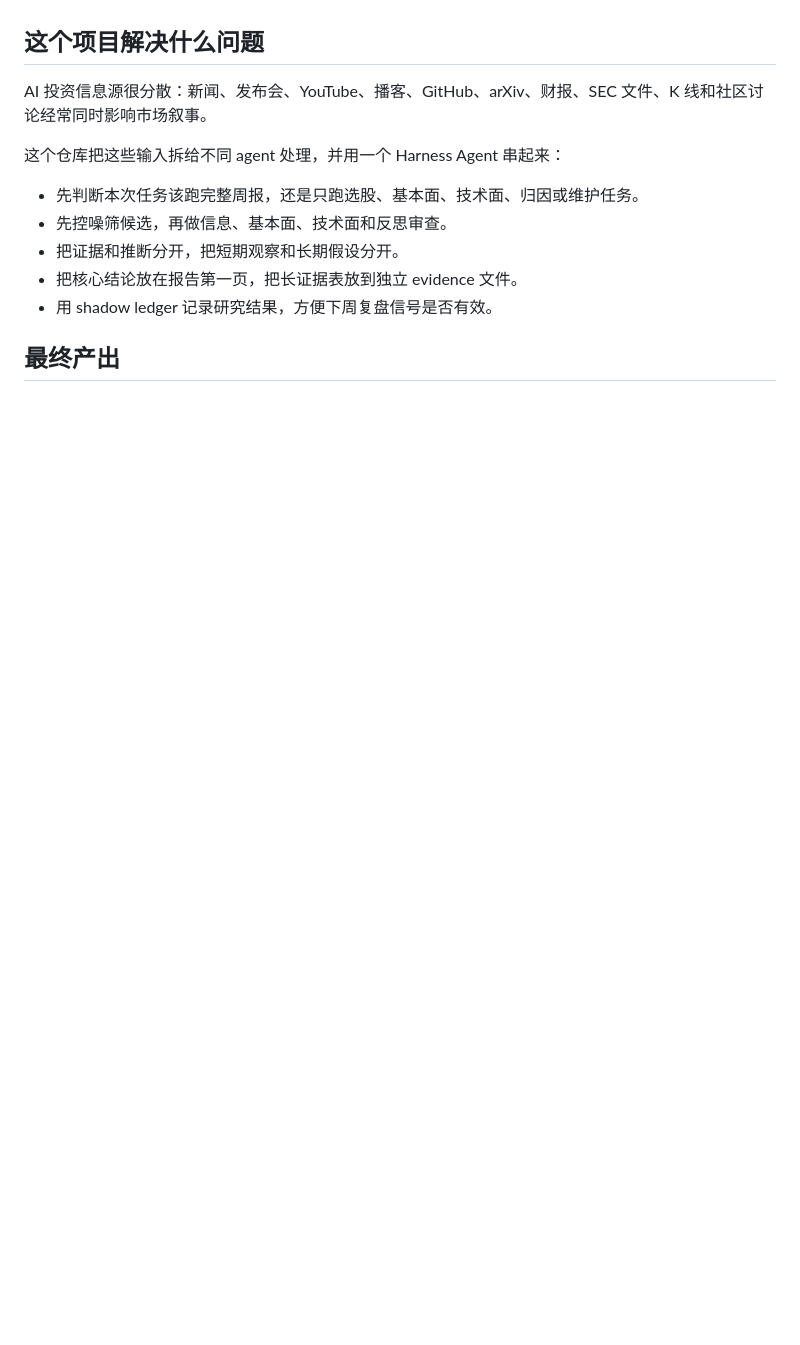
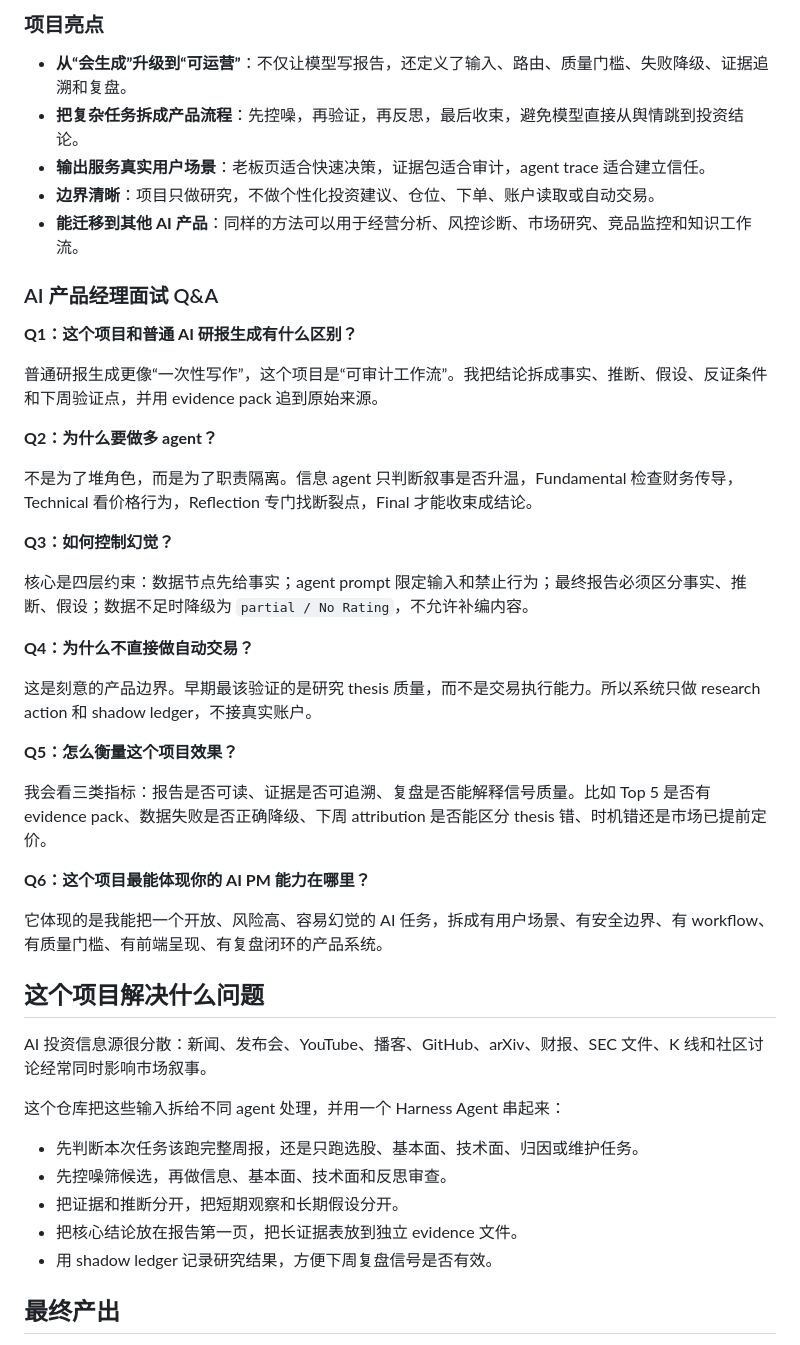
Before and after one commit to berylinureye/ai-us-stock-research-agency, a Markdown page: README.md, the part around one of its changes. Rendered like a GitHub page; blank space fills up the shorter version.

```diff
--- a/README.md
+++ b/README.md
@@ -63,3 +96,36 @@ flowchart TD
+### 项目亮点
+
+- **从“会生成”升级到“可运营”**：不仅让模型写报告，还定义了输入、路由、质量门槛、失败降级、证据追溯和复盘。
+- **把复杂任务拆成产品流程**：先控噪，再验证，再反思，最后收束，避免模型直接从舆情跳到投资结论。
+- **输出服务真实用户场景**：老板页适合快速决策，证据包适合审计，agent trace 适合建立信任。
+- **边界清晰**：项目只做研究，不做个性化投资建议、仓位、下单、账户读取或自动交易。
+- **能迁移到其他 AI 产品**：同样的方法可以用于经营分析、风控诊断、市场研究、竞品监控和知识工作流。
+
+### AI 产品经理面试 Q&A
+
+**Q1：这个项目和普通 AI 研报生成有什么区别？**
+
+普通研报生成更像“一次性写作”，这个项目是“可审计工作流”。我把结论拆成事实、推断、假设、反证条件和下周验证点，并用 evidence pack 追到原始来源。
+
+**Q2：为什么要做多 agent？**
+
+不是为了堆角色，而是为了职责隔离。信息 agent 只判断叙事是否升温，Fundamental 检查财务传导，Technical 看价格行为，Reflection 专门找断裂点，Final 才能收束成结论。
+
+**Q3：如何控制幻觉？**
+
+核心是四层约束：数据节点先给事实；agent prompt 限定输入和禁止行为；最终报告必须区分事实、推断、假设；数据不足时降级为 `partial / No Rating`，不允许补编内容。
+
+**Q4：为什么不直接做自动交易？**
+
+这是刻意的产品边界。早期最该验证的是研究 thesis 质量，而不是交易执行能力。所以系统只做 research action 和 shadow ledger，不接真实账户。
+
+**Q5：怎么衡量这个项目效果？**
+
+我会看三类指标：报告是否可读、证据是否可追溯、复盘是否能解释信号质量。比如 Top 5 是否有 evidence pack、数据失败是否正确降级、下周 attribution 是否能区分 thesis 错、时机错还是市场已提前定价。
+
+**Q6：这个项目最能体现你的 AI PM 能力在哪里？**
+
+它体现的是我能把一个开放、风险高、容易幻觉的 AI 任务，拆成有用户场景、有安全边界、有 workflow、有质量门槛、有前端呈现、有复盘闭环的产品系统。
 
 ## 这个项目解决什么问题
 
```
Also changed, not shown: other parts of README.md (+33 -0 lines).
